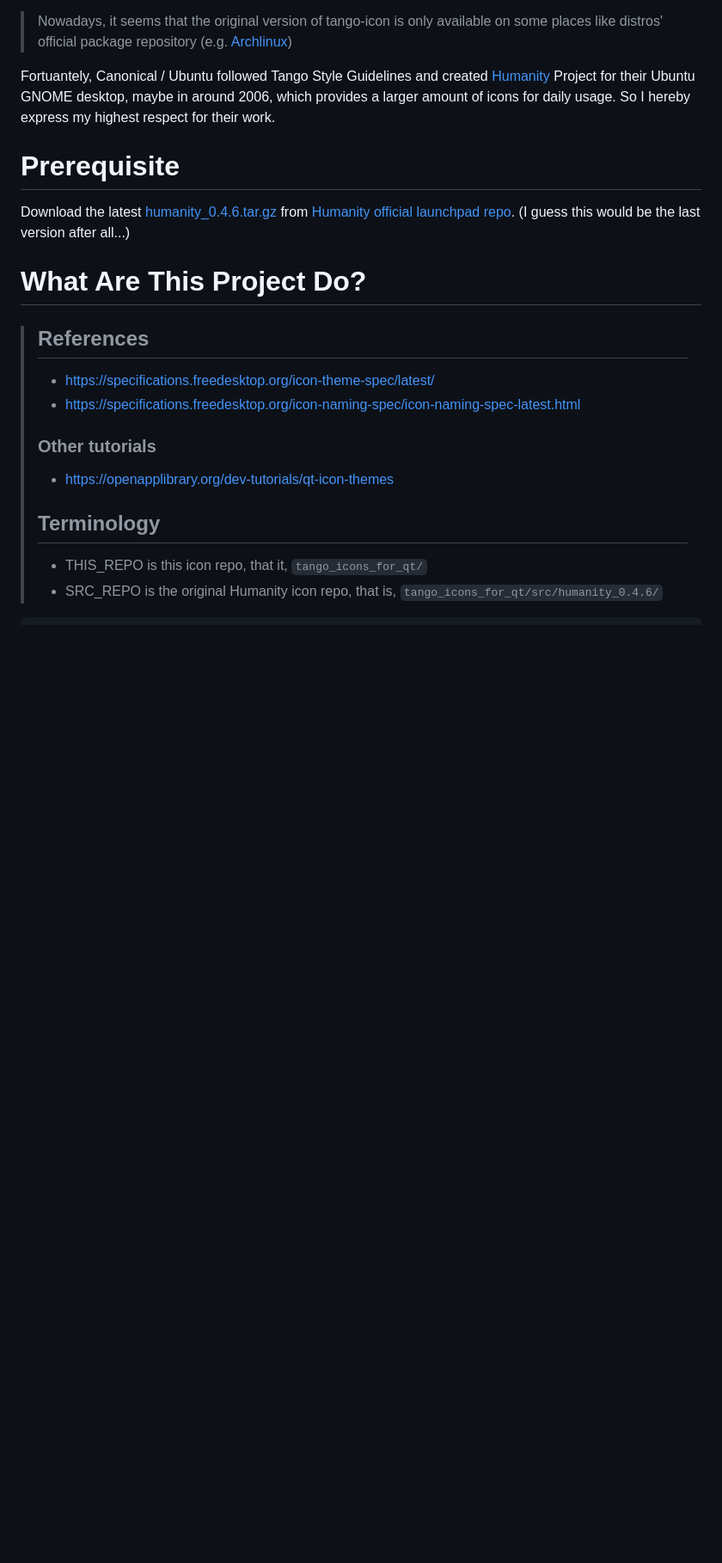
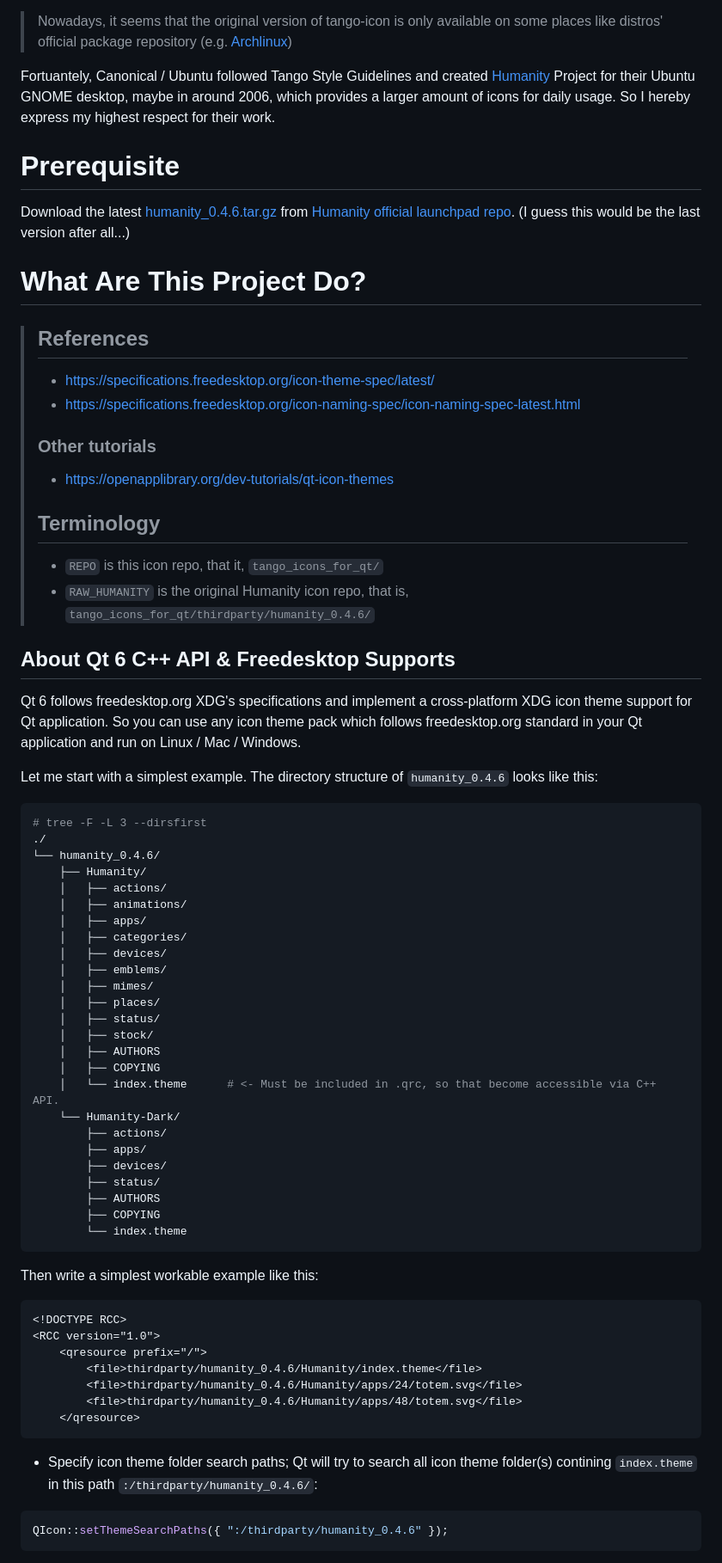
Before and after one commit to kuanyui/tango-remixer, a Markdown page: README.md, the part around the change printed below. Shown: that part at 86% size. Rendered like a GitHub page; blank space fills up the shorter version.

````diff
--- a/README.md
+++ b/README.md
@@ -18,14 +18,64 @@ Fortuantely, Canonical / Ubuntu followed Tango Style Guidelines and created [Hum
 # Prerequisite
 Download the latest [humanity_0.4.6.tar.gz](https://launchpad.net/humanity/0.4/0.4/+download/humanity_0.4.6.tar.gz) from [Humanity official launchpad repo](https://launchpad.net/humanity/+download). (I guess this would be the last version after all...)
 
-
 # What Are This Project Do?
 > ## References
 > - https://specifications.freedesktop.org/icon-theme-spec/latest/
 > - https://specifications.freedesktop.org/icon-naming-spec/icon-naming-spec-latest.html
+>
 > ### Other tutorials
 > - https://openapplibrary.org/dev-tutorials/qt-icon-themes
+>
 > ## Terminology
-> - THIS_REPO is this icon repo, that it, `tango_icons_for_qt/`
-> - SRC_REPO is the original Humanity icon repo, that is, `tango_icons_for_qt/src/humanity_0.4.6/`
+> - `REPO` is this icon repo, that it, `tango_icons_for_qt/`
+> - `RAW_HUMANITY` is the original Humanity icon repo, that is, `tango_icons_for_qt/thirdparty/humanity_0.4.6/`
 
+## About Qt 6 C++ API & Freedesktop Supports
+Qt 6 follows freedesktop.org XDG's specifications and implement a cross-platform XDG icon theme support for Qt application. So you can use any icon theme pack which follows freedesktop.org standard in your Qt application and run on Linux / Mac / Windows.
+
+Let me start with a simplest example. The directory structure of `humanity_0.4.6` looks like this:
+```sh
+# tree -F -L 3 --dirsfirst
+./
+└── humanity_0.4.6/
+    ├── Humanity/
+    │   ├── actions/
+    │   ├── animations/
+    │   ├── apps/
+    │   ├── categories/
+    │   ├── devices/
+    │   ├── emblems/
+    │   ├── mimes/
+    │   ├── places/
+    │   ├── status/
+    │   ├── stock/
+    │   ├── AUTHORS
+    │   ├── COPYING
+    │   └── index.theme      # <- Must be included in .qrc, so that become accessible via C++ API.
+    └── Humanity-Dark/
+        ├── actions/
+        ├── apps/
+        ├── devices/
+        ├── status/
+        ├── AUTHORS
+        ├── COPYING
+        └── index.theme
+```
+
+Then write a simplest workable example like this:
+
+```xml
+<!DOCTYPE RCC>
+<RCC version="1.0">
+    <qresource prefix="/">
+        <file>thirdparty/humanity_0.4.6/Humanity/index.theme</file>
+        <file>thirdparty/humanity_0.4.6/Humanity/apps/24/totem.svg</file>
+        <file>thirdparty/humanity_0.4.6/Humanity/apps/48/totem.svg</file>
+    </qresource>
+```
+
+- Specify icon theme folder search paths; Qt will try to search all icon theme folder(s) contining `index.theme` in this path `:/thirdparty/humanity_0.4.6/`:
+```cpp
+QIcon::setThemeSearchPaths({ ":/thirdparty/humanity_0.4.6" });
+```
+
````
Also changed, not shown: other parts of README.md (+104 -62 lines).
